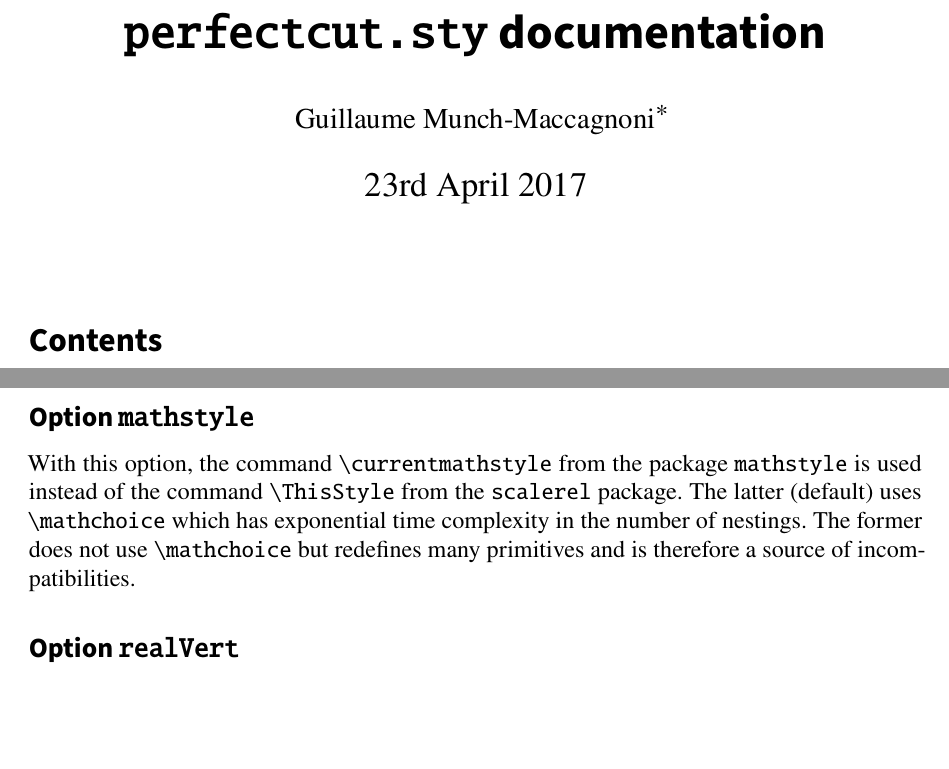
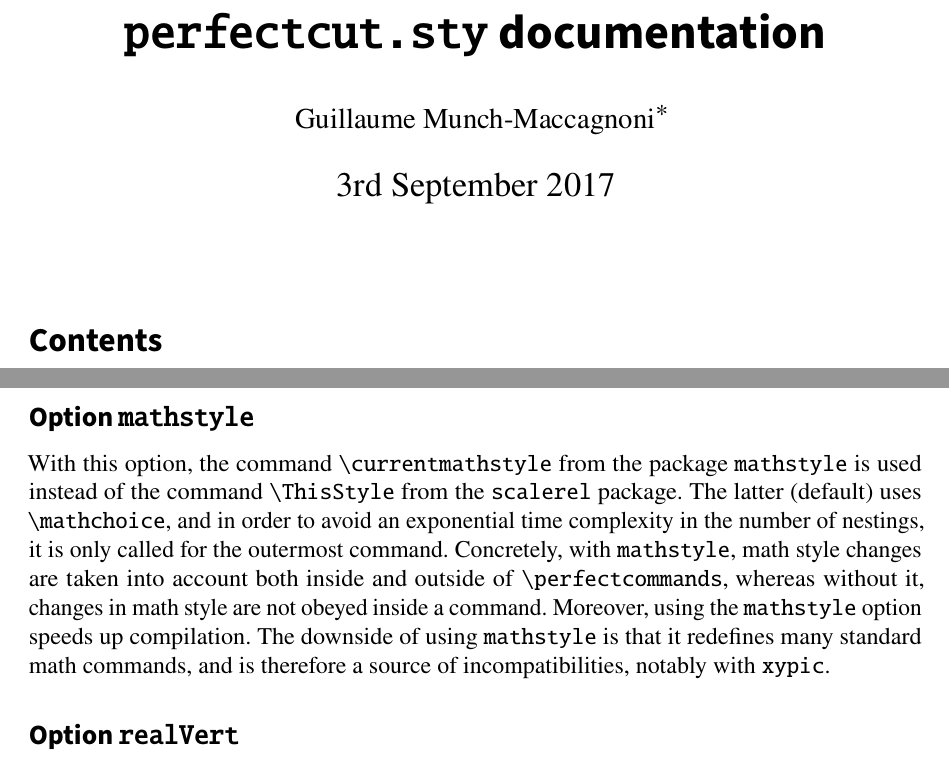
Before and after one commit to gadmm/perfectcut, a LaTeX document (perfectcut.tex, which reads perfectcut.sty): two parts of pages 1 and 4 of 6, joined at a grey line, cut so that both start at the same text, the shorter picture padded with empty space. Compiled offline with pdfLaTeX.

Commit message:
Fix performance issue with \ThisStyle
Only call \ThisStyle for the outer command.

```diff
--- a/perfectcut.sty
+++ b/perfectcut.sty
@@ -89,7 +89,7 @@
   \def\cut@setcurrentcutstyle{}
 \else
   \RequirePackage{scalerel}
-  \def\cut@setcurrentcutstyle{\ThisStyle}
+  \def\cut@setcurrentcutstyle#1{{\ThisStyle{\let\ThisStyle\relax#1}}}
   \def\cut@currentcutstyle{\SavedStyle}
 \fi
 
--- a/perfectcut.tex
+++ b/perfectcut.tex
@@ -30,11 +30,12 @@
 
 \global\long\def\mt{\bar{\mu}}
 
+
 \title{\texttt{perfectcut.sty} documentation}
 
 \author{\noindent {\large{}Guillaume Munch-Maccagnoni}\thanks{\protect\href{https://github.com/gadmm/perfectcut}{https://github.com/gadmm/perfectcut}}}
 
-\date{23rd April 2017}
+\date{3rd September 2017}
 
 \maketitle
 
@@ -221,10 +223,16 @@ Command & Produces & Growth & Inserts skips\tabularnewline
 With this option, the command \texttt{\textbackslash currentmathstyle}
 from the package \texttt{mathstyle} is used instead of the command
 \texttt{\textbackslash ThisStyle} from the \texttt{scalerel} package.
-The latter (default) uses \texttt{\textbackslash mathchoice} which
-has exponential time complexity in the number of nestings. The former
-does not use \texttt{\textbackslash mathchoice} but redefines many
-primitives and is therefore a source of incompatibilities.
+The latter (default) uses \texttt{\textbackslash mathchoice}, and
+in order to avoid an exponential time complexity in the number of
+nestings, it is only called for the outermost command. Concretely,
+with \texttt{mathstyle}, math style changes are taken into account
+both inside and outside of \texttt{\textbackslash perfectcommands},
+whereas without it, changes in math style are not obeyed inside a
+command. Moreover, using the \texttt{mathstyle} option speeds up compilation.
+The downside of using \texttt{mathstyle} is that it redefines many
+standard math commands, and is therefore a source of incompatibilities,
+notably with \texttt{xypic}.
 
 \subsection{Option \texttt{realVert}}
 
```
Also changed, not shown: perfectcut.pdf, perfectcut.tex (12 more changed lines), 2 other files.
